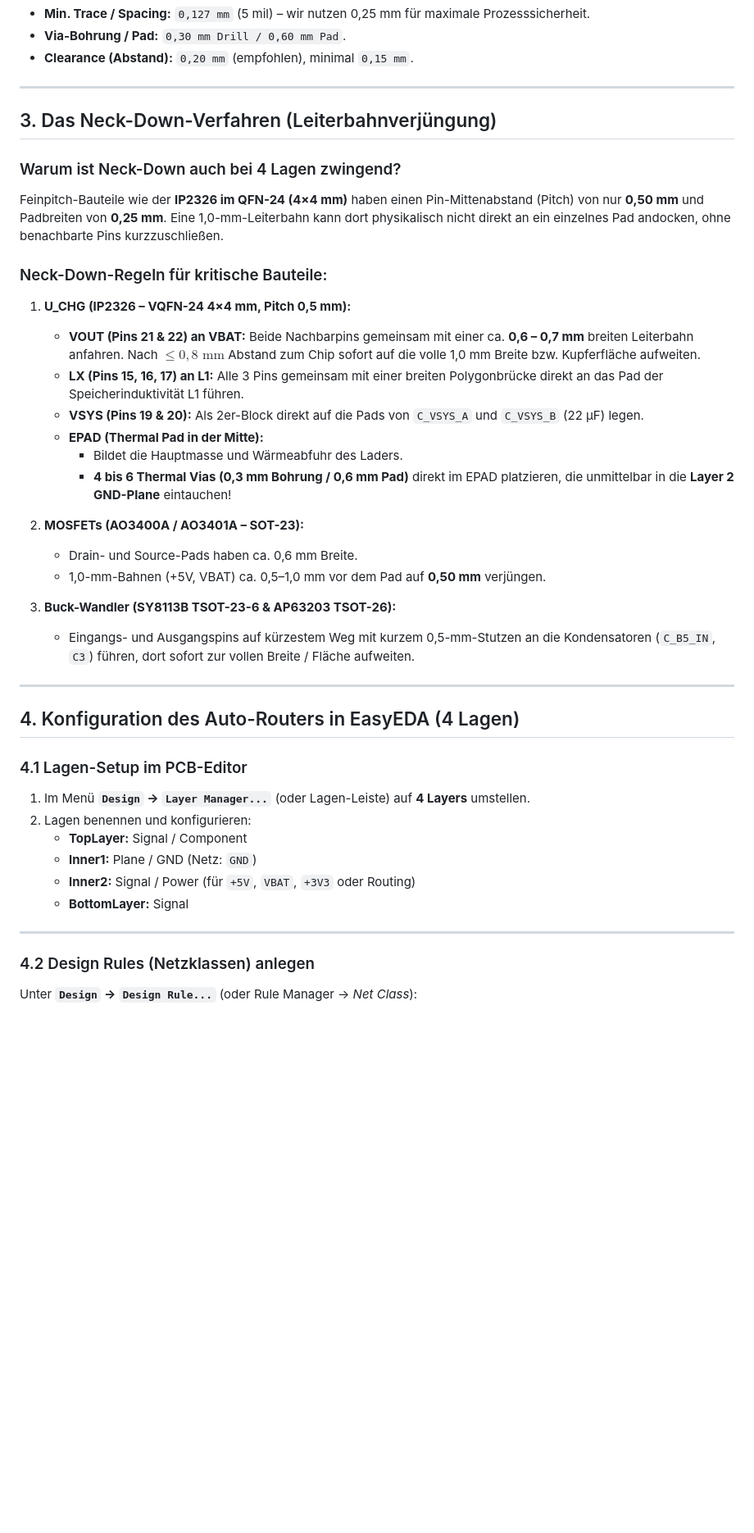
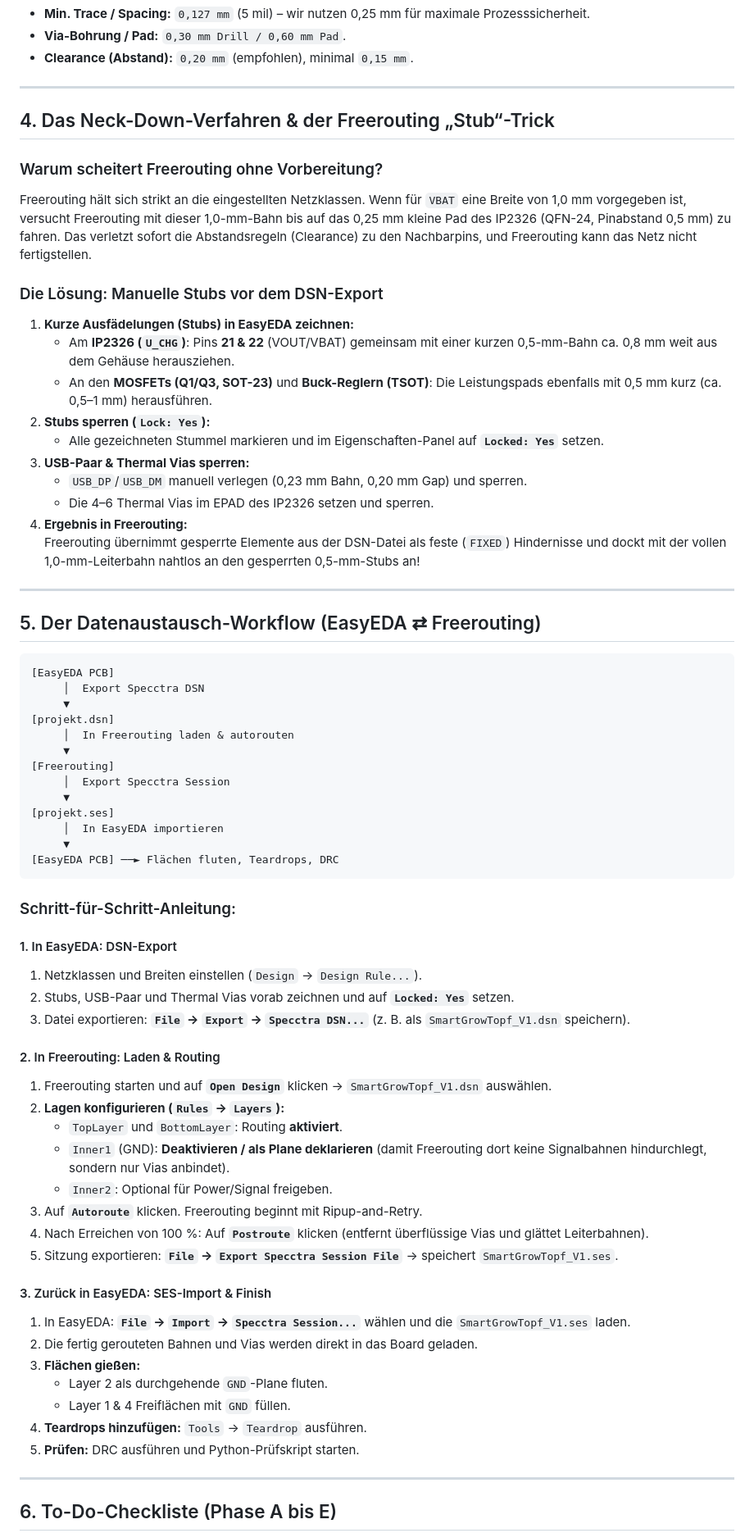
Before and after one commit to HermieTheTermi/cannabis-autopot, a Markdown page: TODO_AUTOROUTING_EASYEDA.md, the part around one of its changes. Shown at 82% size. Drawn GitHub-style; blank space fills up the shorter version.

Commit message:
docs: integrate Freerouting workflow, installation guide and 4-layer DSN/SES routing rules

````diff
--- a/TODO_AUTOROUTING_EASYEDA.md
+++ b/TODO_AUTOROUTING_EASYEDA.md
@@ -51,42 +71,70 @@ Durch die Umstellung auf **4 Lagen** profitiert das Design von einer durchgehend
 
 ---
 
-## 3. Das Neck-Down-Verfahren (Leiterbahnverjüngung)
+## 4. Das Neck-Down-Verfahren & der Freerouting „Stub“-Trick
 
-### Warum ist Neck-Down auch bei 4 Lagen zwingend?
-Feinpitch-Bauteile wie der **IP2326 im QFN-24 (4×4 mm)** haben einen Pin-Mittenabstand (Pitch) von nur **0,50 mm** und Padbreiten von **0,25 mm**. Eine 1,0-mm-Leiterbahn kann dort physikalisch nicht direkt an ein einzelnes Pad andocken, ohne benachbarte Pins kurzzuschließen.
+### Warum scheitert Freerouting ohne Vorbereitung?
+Freerouting hält sich strikt an die eingestellten Netzklassen. Wenn für `VBAT` eine Breite von 1,0 mm vorgegeben ist, versucht Freerouting mit dieser 1,0-mm-Bahn bis auf das 0,25 mm kleine Pad des IP2326 (QFN-24, Pinabstand 0,5 mm) zu fahren. Das verletzt sofort die Abstandsregeln (Clearance) zu den Nachbarpins, und Freerouting kann das Netz nicht fertigstellen.
 
-### Neck-Down-Regeln für kritische Bauteile:
-
-1. **U_CHG (IP2326 – VQFN-24 4×4 mm, Pitch 0,5 mm):**
-   * **VOUT (Pins 21 & 22) an VBAT:** Beide Nachbarpins gemeinsam mit einer ca. **0,6 – 0,7 mm** breiten Leiterbahn anfahren. Nach $\le 0,8\text{ mm}$ Abstand zum Chip sofort auf die volle 1,0 mm Breite bzw. Kupferfläche aufweiten.
-   * **LX (Pins 15, 16, 17) an L1:** Alle 3 Pins gemeinsam mit einer breiten Polygonbrücke direkt an das Pad der Speicherinduktivität L1 führen.
-   * **VSYS (Pins 19 & 20):** Als 2er-Block direkt auf die Pads von `C_VSYS_A` und `C_VSYS_B` (22 µF) legen.
-   * **EPAD (Thermal Pad in der Mitte):**
-     * Bildet die Hauptmasse und Wärmeabfuhr des Laders.
-     * **4 bis 6 Thermal Vias (0,3 mm Bohrung / 0,6 mm Pad)** direkt im EPAD platzieren, die unmittelbar in die **Layer 2 GND-Plane** eintauchen!
-
-2. **MOSFETs (AO3400A / AO3401A – SOT-23):**
-   * Drain- und Source-Pads haben ca. 0,6 mm Breite.
-   * 1,0-mm-Bahnen (+5V, VBAT) ca. 0,5–1,0 mm vor dem Pad auf **0,50 mm** verjüngen.
-
-3. **Buck-Wandler (SY8113B TSOT-23-6 & AP63203 TSOT-26):**
-   * Eingangs- und Ausgangspins auf kürzestem Weg mit kurzem 0,5-mm-Stutzen an die Kondensatoren (`C_B5_IN`, `C3`) führen, dort sofort zur vollen Breite / Fläche aufweiten.
+### Die Lösung: Manuelle Stubs vor dem DSN-Export
+1. **Kurze Ausfädelungen (Stubs) in EasyEDA zeichnen:**
+   * Am **IP2326 (`U_CHG`)**: Pins **21 & 22** (VOUT/VBAT) gemeinsam mit einer kurzen 0,5-mm-Bahn ca. 0,8 mm weit aus dem Gehäuse herausziehen.
+   * An den **MOSFETs (Q1/Q3, SOT-23)** und **Buck-Reglern (TSOT)**: Die Leistungspads ebenfalls mit 0,5 mm kurz (ca. 0,5–1 mm) herausführen.
+2. **Stubs sperren (`Lock: Yes`):**
+   * Alle gezeichneten Stummel markieren und im Eigenschaften-Panel auf **`Locked: Yes`** setzen.
+3. **USB-Paar & Thermal Vias sperren:**
+   * `USB_DP`/`USB_DM` manuell verlegen (0,23 mm Bahn, 0,20 mm Gap) und sperren.
+   * Die 4–6 Thermal Vias im EPAD des IP2326 setzen und sperren.
+4. **Ergebnis in Freerouting:**
+   Freerouting übernimmt gesperrte Elemente aus der DSN-Datei als feste (`FIXED`) Hindernisse und dockt mit der vollen 1,0-mm-Leiterbahn nahtlos an den gesperrten 0,5-mm-Stubs an!
 
 ---
 
-## 4. Konfiguration des Auto-Routers in EasyEDA (4 Lagen)
+## 5. Der Datenaustausch-Workflow (EasyEDA ⇄ Freerouting)
 
-### 4.1 Lagen-Setup im PCB-Editor
-1. Im Menü **`Design` → `Layer Manager...`** (oder Lagen-Leiste) auf **4 Layers** umstellen.
-2. Lagen benennen und konfigurieren:
-   * **TopLayer:** Signal / Component
-   * **Inner1:** Plane / GND (Netz: `GND`)
-   * **Inner2:** Signal / Power (für `+5V`, `VBAT`, `+3V3` oder Routing)
-   * **BottomLayer:** Signal
+```
+[EasyEDA PCB]
+     │  Export Specctra DSN
+     ▼
+[projekt.dsn]
+     │  In Freerouting laden & autorouten
+     ▼
+[Freerouting]
+     │  Export Specctra Session
+     ▼
+[projekt.ses]
+     │  In EasyEDA importieren
+     ▼
+[EasyEDA PCB] ──► Flächen fluten, Teardrops, DRC
+```
+
+### Schritt-für-Schritt-Anleitung:
+
+#### 1. In EasyEDA: DSN-Export
+1. Netzklassen und Breiten einstellen (`Design` → `Design Rule...`).
+2. Stubs, USB-Paar und Thermal Vias vorab zeichnen und auf **`Locked: Yes`** setzen.
+3. Datei exportieren: **`File` → `Export` → `Specctra DSN...`** (z. B. als `SmartGrowTopf_V1.dsn` speichern).
+
+#### 2. In Freerouting: Laden & Routing
+1. Freerouting starten und auf **`Open Design`** klicken → `SmartGrowTopf_V1.dsn` auswählen.
+2. **Lagen konfigurieren (`Rules` → `Layers`):**
+   * `TopLayer` und `BottomLayer`: Routing **aktiviert**.
+   * `Inner1` (GND): **Deaktivieren / als Plane deklarieren** (damit Freerouting dort keine Signalbahnen hindurchlegt, sondern nur Vias anbindet).
+   * `Inner2`: Optional für Power/Signal freigeben.
+3. Auf **`Autoroute`** klicken. Freerouting beginnt mit Ripup-and-Retry.
+4. Nach Erreichen von 100 %: Auf **`Postroute`** klicken (entfernt überflüssige Vias und glättet Leiterbahnen).
+5. Sitzung exportieren: **`File` → `Export Specctra Session File`** → speichert `SmartGrowTopf_V1.ses`.
+
+#### 3. Zurück in EasyEDA: SES-Import & Finish
+1. In EasyEDA: **`File` → `Import` → `Specctra Session...`** wählen und die `SmartGrowTopf_V1.ses` laden.
+2. Die fertig gerouteten Bahnen und Vias werden direkt in das Board geladen.
+3. **Flächen gießen:**
+   * Layer 2 als durchgehende `GND`-Plane fluten.
+   * Layer 1 & 4 Freiflächen mit `GND` füllen.
+4. **Teardrops hinzufügen:** `Tools` → `Teardrop` ausführen.
+5. **Prüfen:** DRC ausführen und Python-Prüfskript starten.
 
 ---
 
-### 4.2 Design Rules (Netzklassen) anlegen
-Unter **`Design` → `Design Rule...`** (oder Rule Manager → *Net Class*):
+## 6. To-Do-Checkliste (Phase A bis E)
 
````
Also changed, not shown: other parts of TODO_AUTOROUTING_EASYEDA.md (+79 -137 lines).
